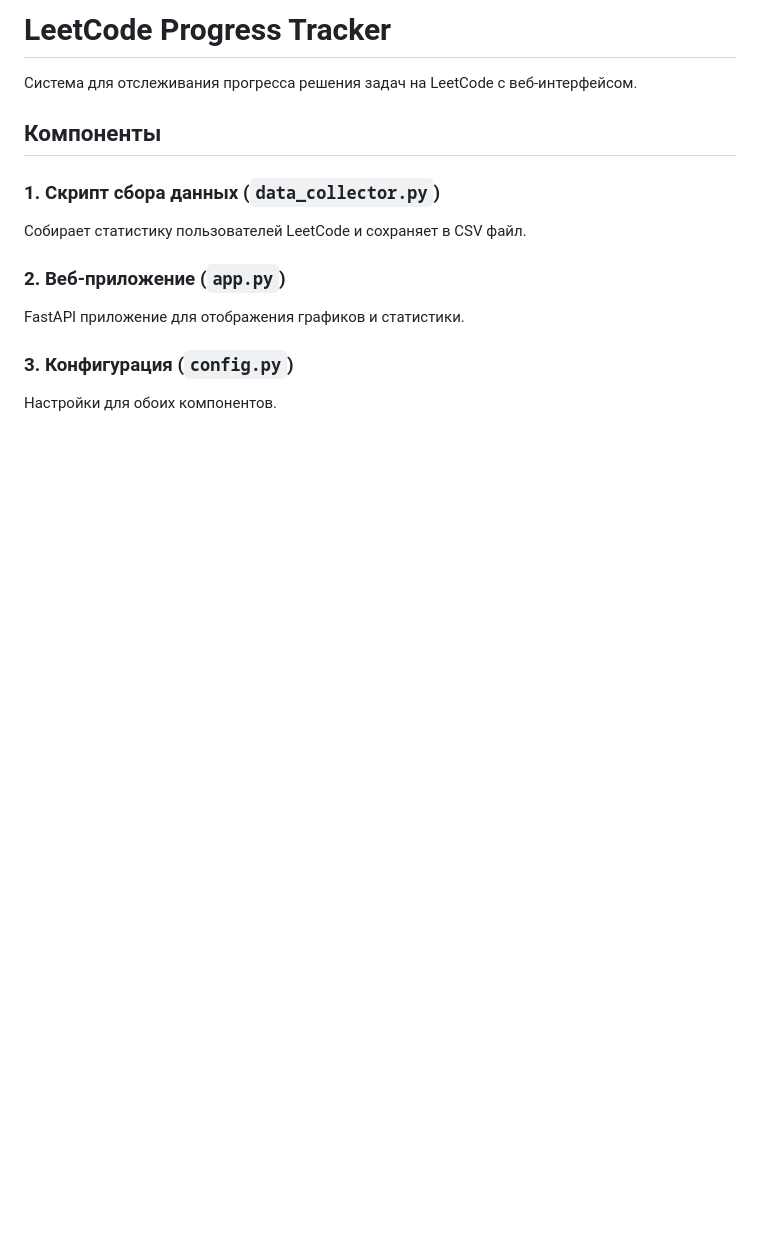
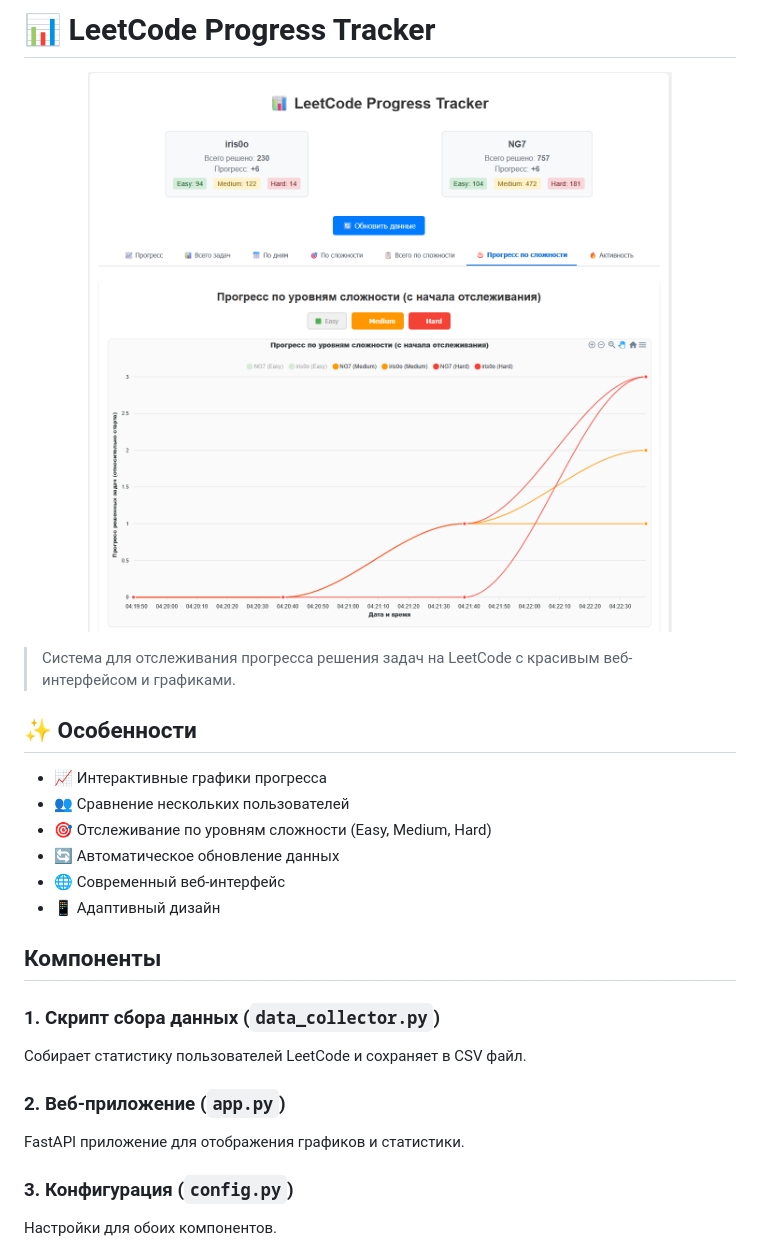
Before and after one commit to Iris0o/LeetCode-Progress-Tracker, a Markdown page: README.md, the part around the change printed below. Rendered like a GitHub page; pictures changed too: images/1.png (added); blank space fills up the shorter version.

```diff
--- a/README.md
+++ b/README.md
@@ -1,6 +1,22 @@
-# LeetCode Progress Tracker
+# 📊 LeetCode Progress Tracker
 
-Система для отслеживания прогресса решения задач на LeetCode с веб-интерфейсом.
+<div align="center">
+
+![LeetCode Progress Tracker](images/1.png)
+
+
+</div>
+
+> Система для отслеживания прогресса решения задач на LeetCode с красивым веб-интерфейсом и графиками.
+
+## ✨ Особенности
+
+- 📈 Интерактивные графики прогресса
+- 👥 Сравнение нескольких пользователей
+- 🎯 Отслеживание по уровням сложности (Easy, Medium, Hard)
+- 🔄 Автоматическое обновление данных
+- 🌐 Современный веб-интерфейс
+- 📱 Адаптивный дизайн
 
 ## Компоненты
 
```
Also changed, not shown: other parts of README.md (+81 -54 lines).
